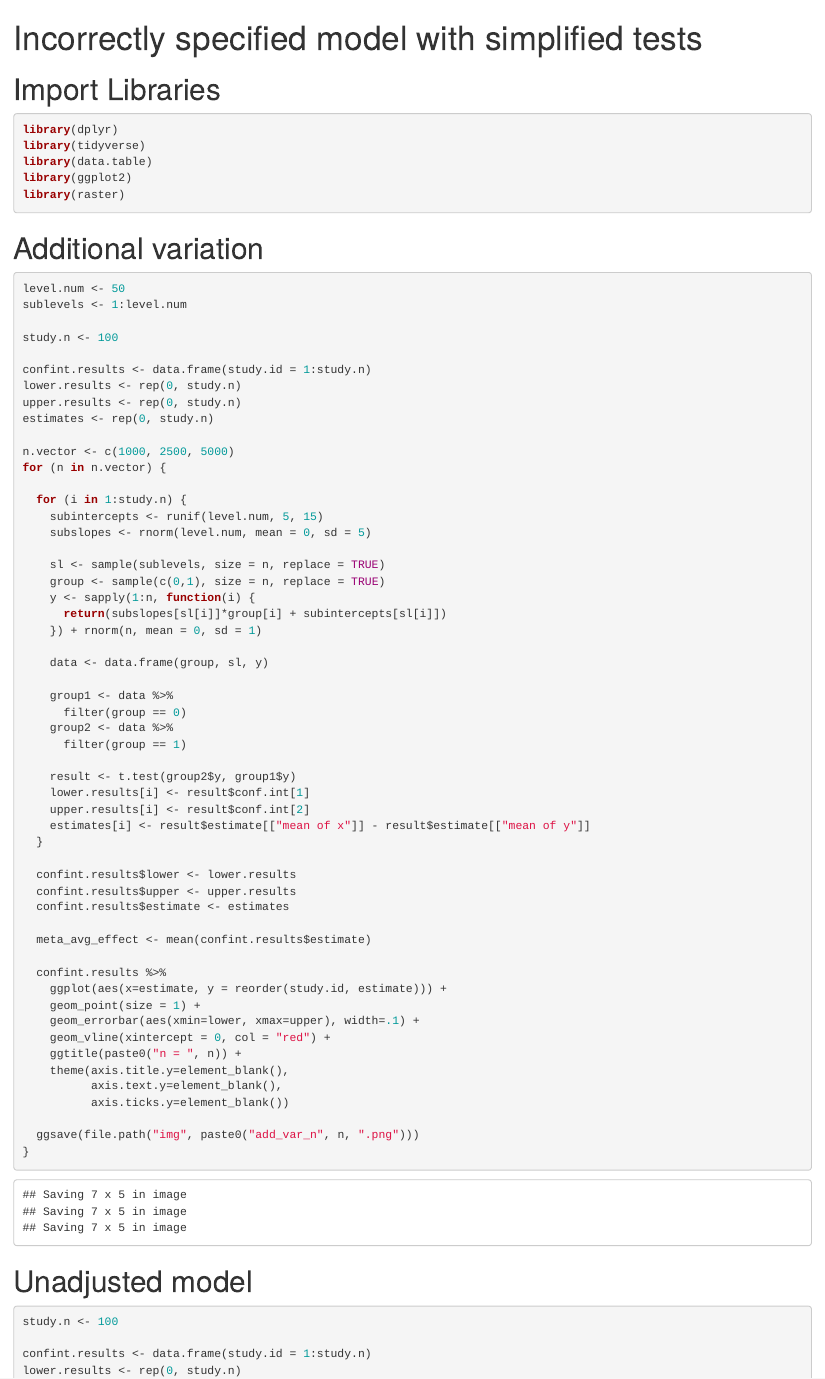
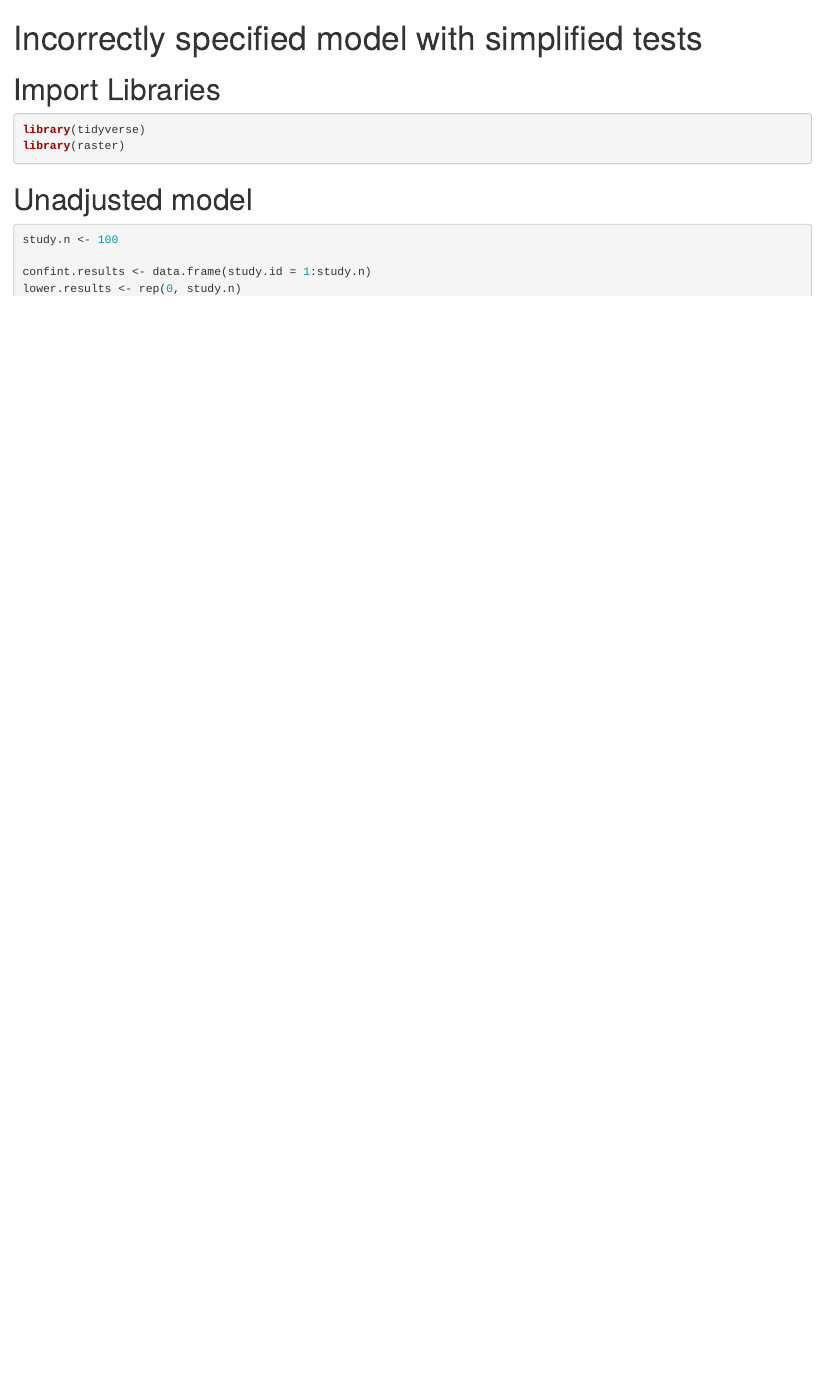
Before and after one commit to chasnew/data_simulation_repo, an R Markdown document (under_spec_models.Rmd): the page in a window 1100 px wide, from its top. Rendered offline with R 4.5, knitr and Pandoc, with nearby package versions; code that draws random numbers runs with fixed seeds of ours.

Commit message:
Split code

````diff
--- a/under_spec_models.Rmd
+++ b/under_spec_models.Rmd
@@ -8,70 +8,8 @@
 # Import Libraries
 
 ```{r message=FALSE, libs}
-library(dplyr)
 library(tidyverse)
-library(data.table)
-library(ggplot2)
 library(raster)
-```
-
-# Additional variation
-
-```{r}
-level.num <- 50
-sublevels <- 1:level.num
-
-study.n <- 100
-
-confint.results <- data.frame(study.id = 1:study.n)
-lower.results <- rep(0, study.n)
-upper.results <- rep(0, study.n)
-estimates <- rep(0, study.n)
-
-n.vector <- c(1000, 2500, 5000)
-for (n in n.vector) {
-
-  for (i in 1:study.n) {
-    subintercepts <- runif(level.num, 5, 15)
-    subslopes <- rnorm(level.num, mean = 0, sd = 5)
-
-    sl <- sample(sublevels, size = n, replace = TRUE)
-    group <- sample(c(0,1), size = n, replace = TRUE)
-    y <- sapply(1:n, function(i) {
-      return(subslopes[sl[i]]*group[i] + subintercepts[sl[i]])
-    }) + rnorm(n, mean = 0, sd = 1)
-
-    data <- data.frame(group, sl, y)
-
-    group1 <- data %>%
-      filter(group == 0)
-    group2 <- data %>%
-      filter(group == 1)
-
-    result <- t.test(group2$y, group1$y)
-    lower.results[i] <- result$conf.int[1]
-    upper.results[i] <- result$conf.int[2]
-    estimates[i] <- result$estimate[["mean of x"]] - result$estimate[["mean of y"]]
-  }
-
-  confint.results$lower <- lower.results
-  confint.results$upper <- upper.results
-  confint.results$estimate <- estimates
-
-  meta_avg_effect <- mean(confint.results$estimate)
-
-  confint.results %>%
-    ggplot(aes(x=estimate, y = reorder(study.id, estimate))) +
-    geom_point(size = 1) +
-    geom_errorbar(aes(xmin=lower, xmax=upper), width=.1) +
-    geom_vline(xintercept = 0, col = "red") +
-    ggtitle(paste0("n = ", n)) +
-    theme(axis.title.y=element_blank(),
-          axis.text.y=element_blank(),
-          axis.ticks.y=element_blank())
-
-  ggsave(file.path("img", paste0("add_var_n", n, ".png")))
-}
 ```
 
 # Unadjusted model
````
